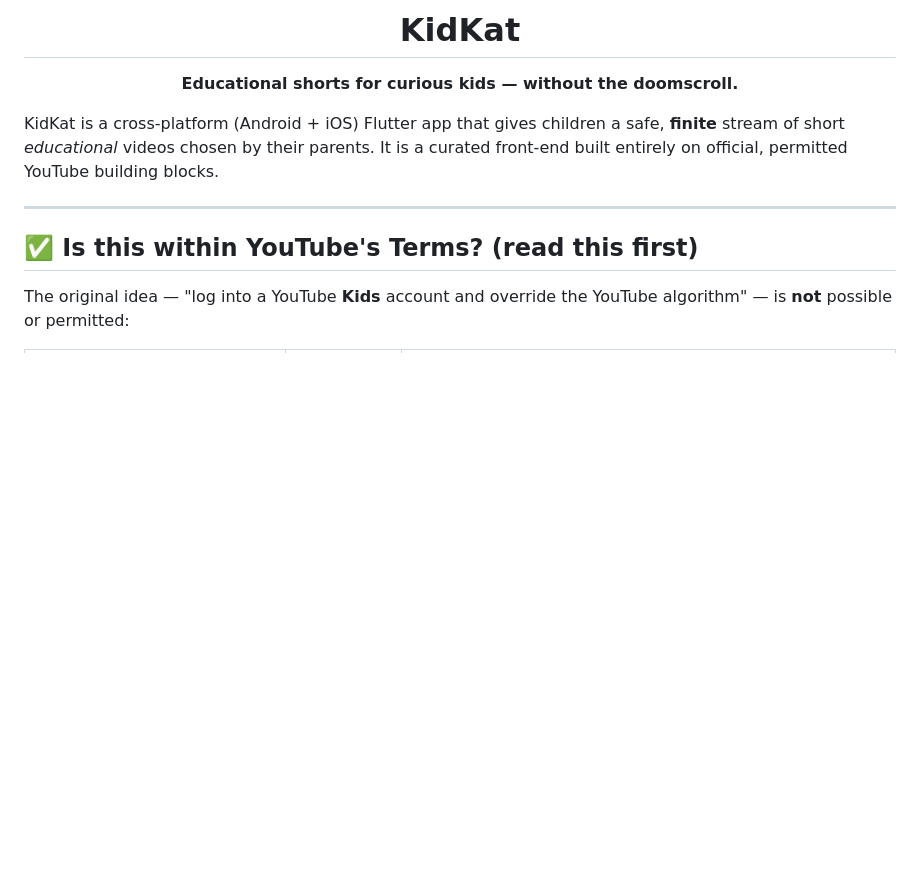
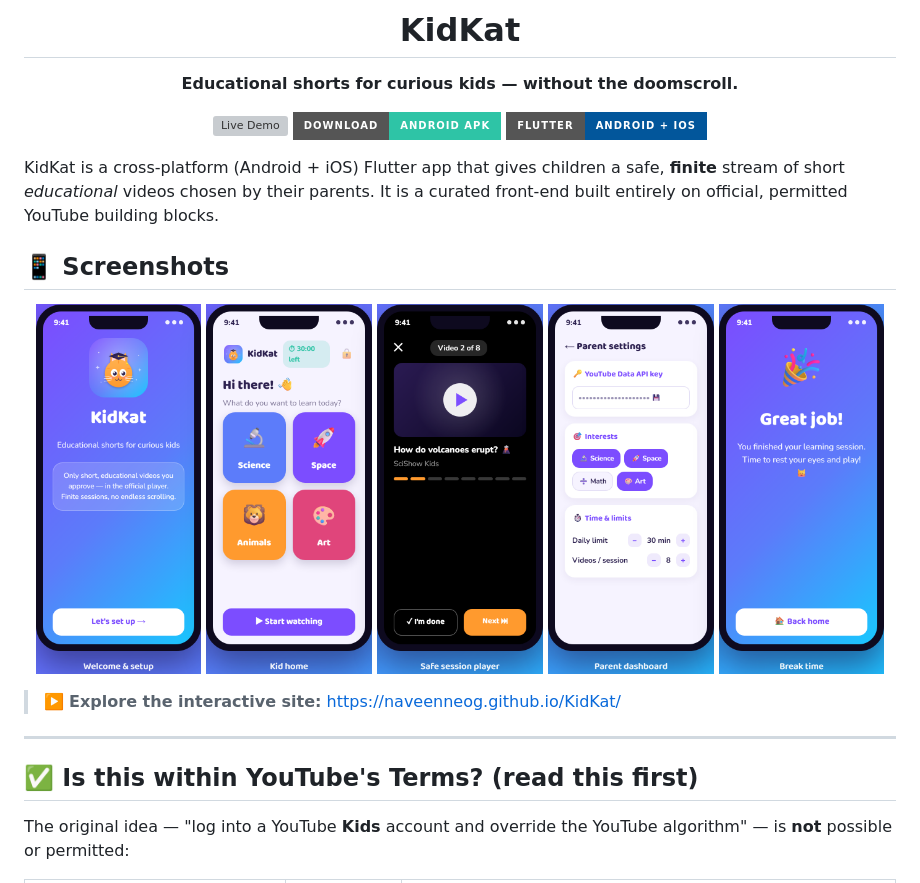
Before and after one commit to naveenneog/KidKat, a Markdown page: README.md, the part around the change. Rendered like a GitHub page; pictures changed too: docs/img/screen-1.png (added), docs/img/screen-2.png (added), docs/img/screen-3.png (added); badges without logos; blank space fills up the shorter version; grey boxes are pictures that could not be loaded.

Commit message:
docs: app screenshots, README badges (live demo + APK), screenshot tooling
Co-authored-by: Copilot <223556219+Copilot@users.noreply.github.com>

```diff
--- a/README.md
+++ b/README.md
@@ -6,11 +6,27 @@
 
 **Educational shorts for curious kids — without the doomscroll.**
 
+[![Live Demo](https://img.shields.io/badge/Live_Demo-naveenneog.github.io%2FKidKat-7C4DFF?style=for-the-badge)](https://naveenneog.github.io/KidKat/)
+[![Download APK](https://img.shields.io/badge/Download-Android_APK-2EC4A6?style=for-the-badge&logo=android&logoColor=white)](https://github.com/naveenneog/KidKat/releases/latest)
+[![Flutter](https://img.shields.io/badge/Flutter-Android_+_iOS-02569B?style=for-the-badge&logo=flutter&logoColor=white)](https://flutter.dev)
+
 </div>
 
 KidKat is a cross-platform (Android + iOS) Flutter app that gives children a safe,
 **finite** stream of short *educational* videos chosen by their parents. It is a
 curated front-end built entirely on official, permitted YouTube building blocks.
+
+## 📱 Screenshots
+
+<p align="center">
+  <img src="docs/img/screen-1.png" width="19%" alt="Welcome &amp; setup"/>
+  <img src="docs/img/screen-2.png" width="19%" alt="Kid home"/>
+  <img src="docs/img/screen-3.png" width="19%" alt="Safe session player"/>
+  <img src="docs/img/screen-4.png" width="19%" alt="Parent dashboard"/>
+  <img src="docs/img/screen-5.png" width="19%" alt="Break time"/>
+</p>
+
+> ▶️ **Explore the interactive site:** https://naveenneog.github.io/KidKat/
 
 ---
 
```
Also changed, not shown: 4 other files.
